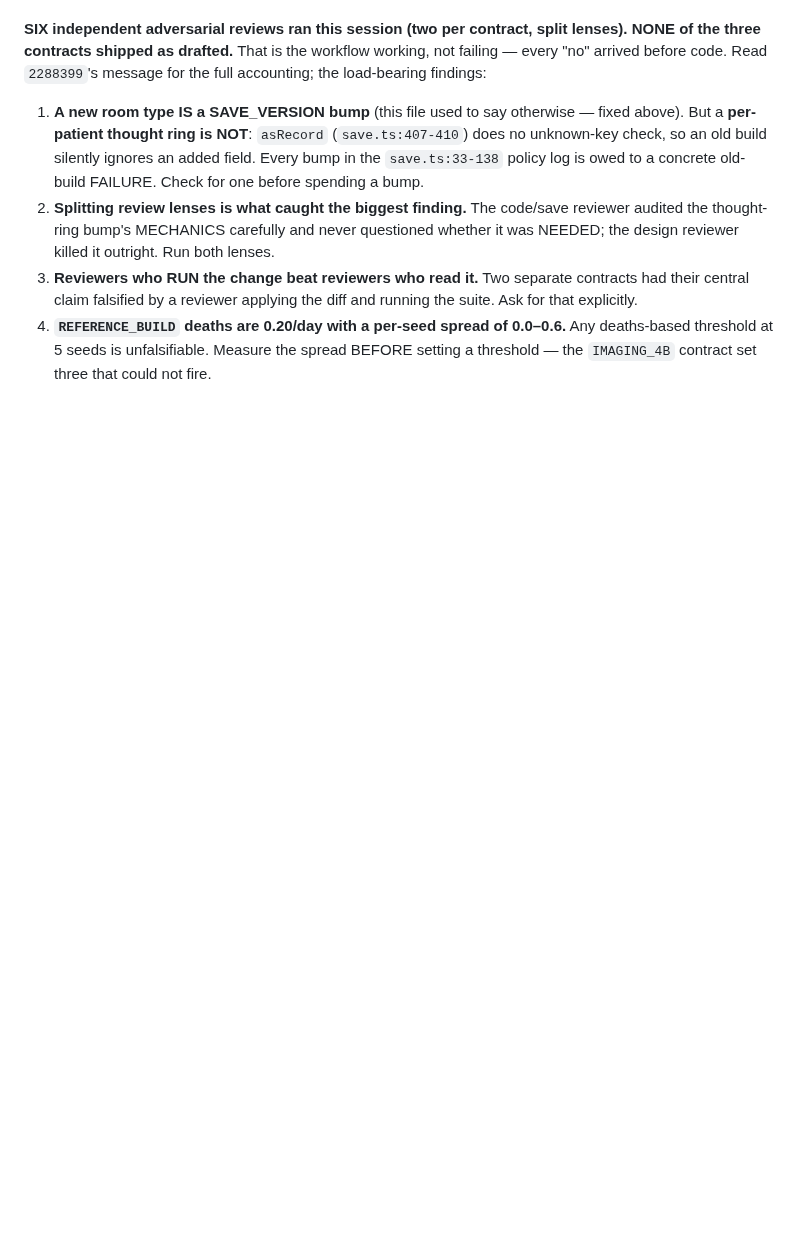
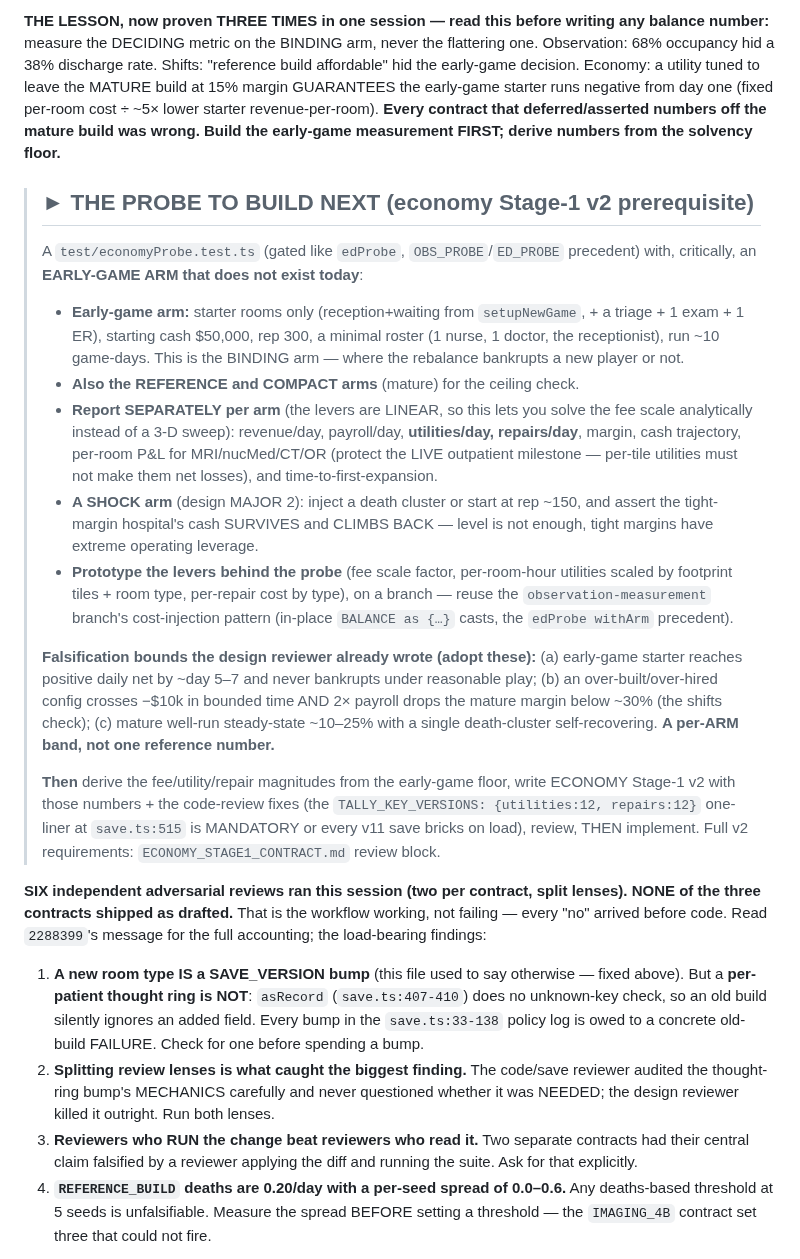
Before and after one commit to lgorby/hospital-sims, a Markdown page: docs/HANDOFF.md, the part around one of its changes. GitHub-like rendering; blank space fills up the shorter version.

```diff
--- a/docs/HANDOFF.md
+++ b/docs/HANDOFF.md
@@ -162,3 +179,46 @@ discharge rate. Always print the number that would falsify the feature.
+**THE LESSON, now proven THREE TIMES in one session — read this before writing any
+balance number:** measure the DECIDING metric on the BINDING arm, never the
+flattering one. Observation: 68% occupancy hid a 38% discharge rate. Shifts:
+"reference build affordable" hid the early-game decision. Economy: a utility tuned
+to leave the MATURE build at 15% margin GUARANTEES the early-game starter runs
+negative from day one (fixed per-room cost ÷ ~5× lower starter revenue-per-room).
+**Every contract that deferred/asserted numbers off the mature build was wrong.
+Build the early-game measurement FIRST; derive numbers from the solvency floor.**
+
+> ## ► THE PROBE TO BUILD NEXT (economy Stage-1 v2 prerequisite)
+>
+> A `test/economyProbe.test.ts` (gated like `edProbe`, `OBS_PROBE`/`ED_PROBE`
+> precedent) with, critically, an **EARLY-GAME ARM that does not exist today**:
+> - **Early-game arm:** starter rooms only (reception+waiting from
+>   `setupNewGame`, + a triage + 1 exam + 1 ER), starting cash $50,000, rep 300,
+>   a minimal roster (1 nurse, 1 doctor, the receptionist), run ~10 game-days.
+>   This is the BINDING arm — where the rebalance bankrupts a new player or not.
+> - **Also the REFERENCE and COMPACT arms** (mature) for the ceiling check.
+> - **Report SEPARATELY per arm** (the levers are LINEAR, so this lets you solve
+>   the fee scale analytically instead of a 3-D sweep): revenue/day, payroll/day,
+>   **utilities/day, repairs/day**, margin, cash trajectory, per-room P&L for
+>   MRI/nucMed/CT/OR (protect the LIVE outpatient milestone — per-tile utilities
+>   must not make them net losses), and time-to-first-expansion.
+> - **A SHOCK arm** (design MAJOR 2): inject a death cluster or start at rep ~150,
+>   and assert the tight-margin hospital's cash SURVIVES and CLIMBS BACK — level
+>   is not enough, tight margins have extreme operating leverage.
+> - **Prototype the levers behind the probe** (fee scale factor, per-room-hour
+>   utilities scaled by footprint tiles + room type, per-repair cost by type),
+>   on a branch — reuse the `observation-measurement` branch's cost-injection
+>   pattern (in-place `BALANCE as {…}` casts, the `edProbe withArm` precedent).
+>
+> **Falsification bounds the design reviewer already wrote (adopt these):**
+> (a) early-game starter reaches positive daily net by ~day 5–7 and never
+> bankrupts under reasonable play; (b) an over-built/over-hired config crosses
+> −$10k in bounded time AND 2× payroll drops the mature margin below ~30% (the
+> shifts check); (c) mature well-run steady-state ~10–25% with a single
+> death-cluster self-recovering. **A per-ARM band, not one reference number.**
+>
+> **Then** derive the fee/utility/repair magnitudes from the early-game floor,
+> write ECONOMY Stage-1 v2 with those numbers + the code-review fixes (the
+> `TALLY_KEY_VERSIONS: {utilities:12, repairs:12}` one-liner at `save.ts:515` is
+> MANDATORY or every v11 save bricks on load), review, THEN implement.
+> Full v2 requirements: `ECONOMY_STAGE1_CONTRACT.md` review block.
 
 **SIX independent adversarial reviews ran this session (two per contract, split
 lenses). NONE of the three contracts shipped as drafted.** That is the workflow
```
Also changed, not shown: other parts of docs/HANDOFF.md (+49 -32 lines).
